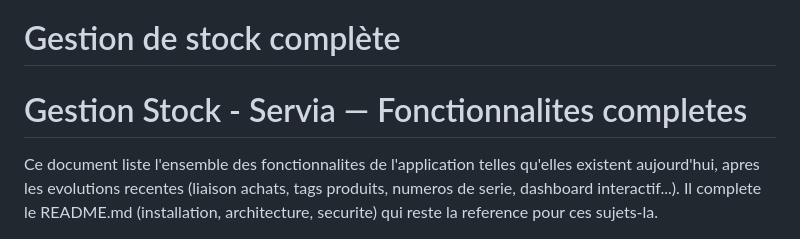
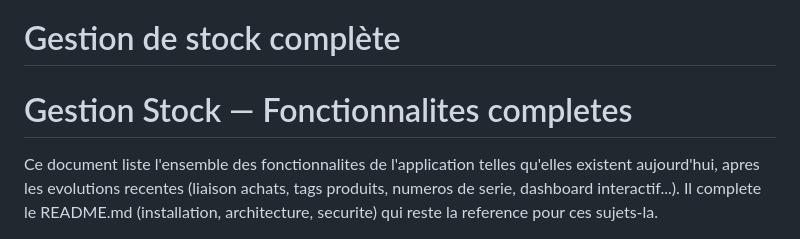
Before and after one commit to defre92/Gestion-de-stock-compl-te, a Markdown page: README.md, the part around the change. GitHub-like rendering.

```diff
--- a/README.md
+++ b/README.md
@@ -1,5 +1,5 @@
 # Gestion de stock complète
-# Gestion Stock - Servia — Fonctionnalites completes
+# Gestion Stock — Fonctionnalites completes
 
 Ce document liste l'ensemble des fonctionnalites de l'application telles
 qu'elles existent aujourd'hui, apres les evolutions recentes (liaison achats,
```
